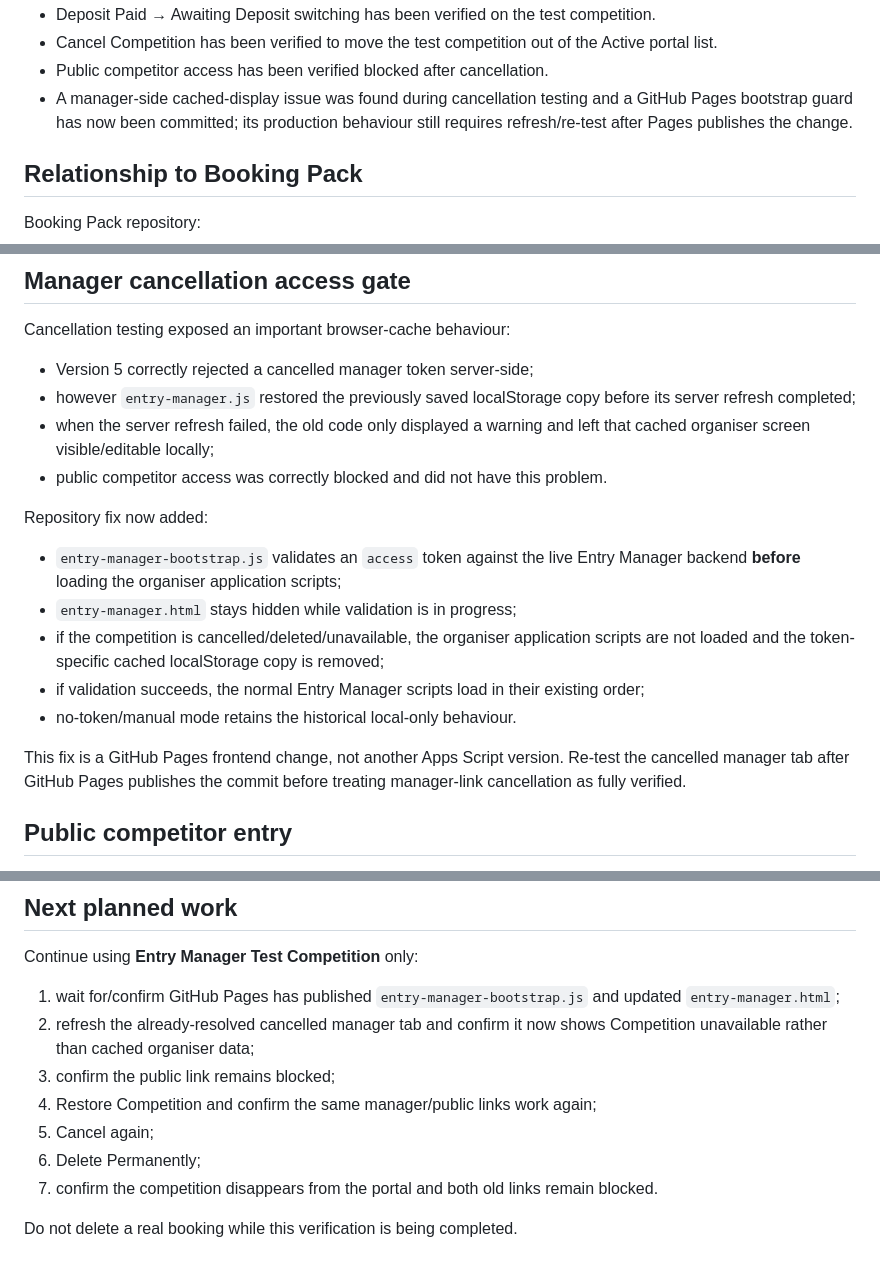
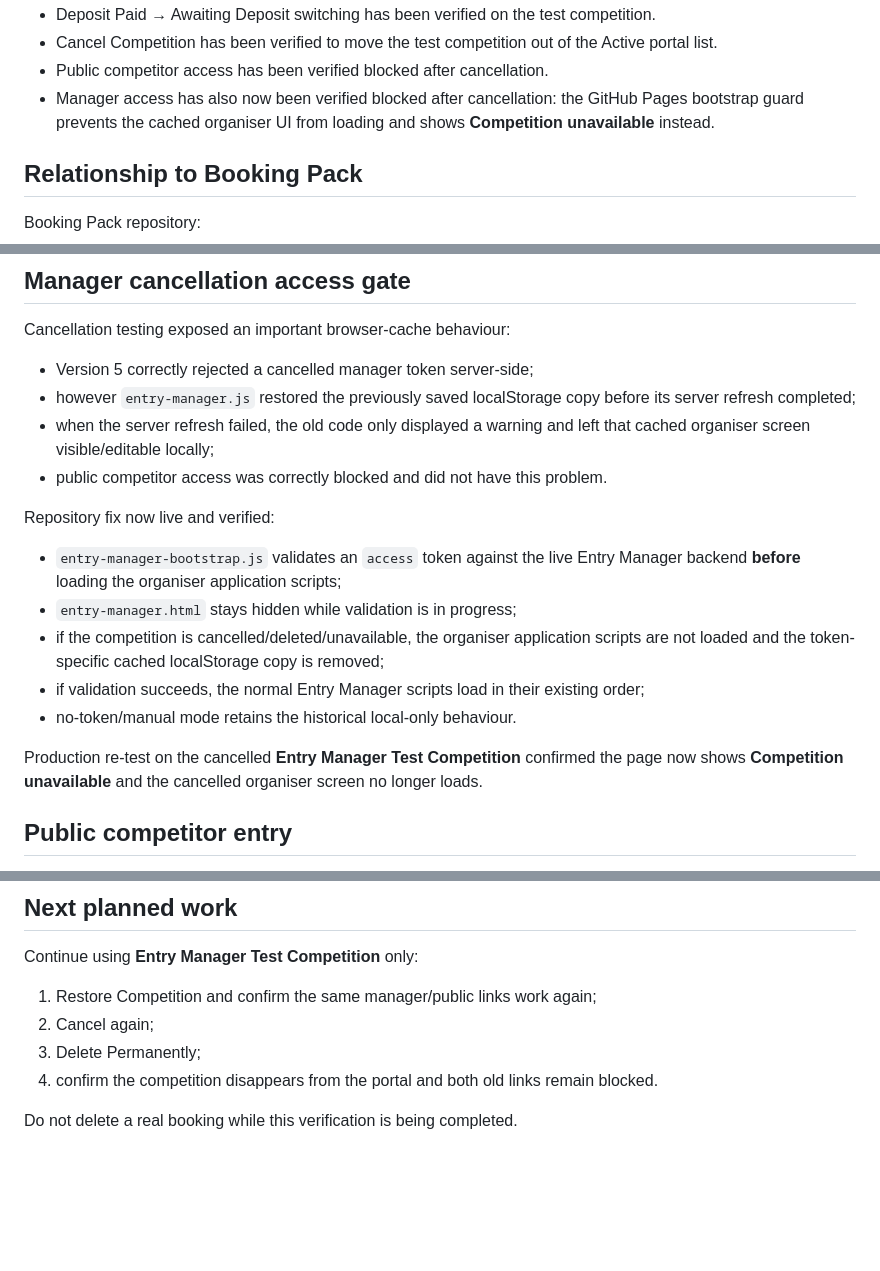
Before and after one commit to Turiedmonds/speed-shear-roster-builder, a Markdown page: PROJECT_STATE.md, 3 parts joined by grey strips. GitHub-like rendering; blank space fills up the shorter version.

Commit message:
Record verified cancelled manager blocking

```diff
--- a/PROJECT_STATE.md
+++ b/PROJECT_STATE.md
@@ -34,7 +34,7 @@ As at 28 August 2026:
 - Deposit Paid → Awaiting Deposit switching has been verified on the test competition.
 - Cancel Competition has been verified to move the test competition out of the Active portal list.
 - Public competitor access has been verified blocked after cancellation.
-- A manager-side cached-display issue was found during cancellation testing and a GitHub Pages bootstrap guard has now been committed; its production behaviour still requires refresh/re-test after Pages publishes the change.
+- Manager access has also now been verified blocked after cancellation: the GitHub Pages bootstrap guard prevents the cached organiser UI from loading and shows **Competition unavailable** instead.
 
 ## Relationship to Booking Pack
 
@@ -85,7 +85,7 @@ Cancellation testing exposed an important browser-cache behaviour:
 - when the server refresh failed, the old code only displayed a warning and left that cached organiser screen visible/editable locally;
 - public competitor access was correctly blocked and did not have this problem.
 
-Repository fix now added:
+Repository fix now live and verified:
 
 - `entry-manager-bootstrap.js` validates an `access` token against the live Entry Manager backend **before** loading the organiser application scripts;
 - `entry-manager.html` stays hidden while validation is in progress;
@@ -93,7 +93,7 @@ Repository fix now added:
 - if validation succeeds, the normal Entry Manager scripts load in their existing order;
 - no-token/manual mode retains the historical local-only behaviour.
 
-This fix is a GitHub Pages frontend change, not another Apps Script version. Re-test the cancelled manager tab after GitHub Pages publishes the commit before treating manager-link cancellation as fully verified.
+Production re-test on the cancelled **Entry Manager Test Competition** confirmed the page now shows **Competition unavailable** and the cancelled organiser screen no longer loads.
 
 ## Public competitor entry
 
@@ -185,12 +185,9 @@ The shared Booking Receiver ↔ Entry Manager secret was exposed during developm
 
 Continue using **Entry Manager Test Competition** only:
 
-1. wait for/confirm GitHub Pages has published `entry-manager-bootstrap.js` and updated `entry-manager.html`;
-2. refresh the already-resolved cancelled manager tab and confirm it now shows Competition unavailable rather than cached organiser data;
-3. confirm the public link remains blocked;
-4. Restore Competition and confirm the same manager/public links work again;
-5. Cancel again;
-6. Delete Permanently;
-7. confirm the competition disappears from the portal and both old links remain blocked.
+1. Restore Competition and confirm the same manager/public links work again;
+2. Cancel again;
+3. Delete Permanently;
+4. confirm the competition disappears from the portal and both old links remain blocked.
 
 Do not delete a real booking while this verification is being completed.
```
